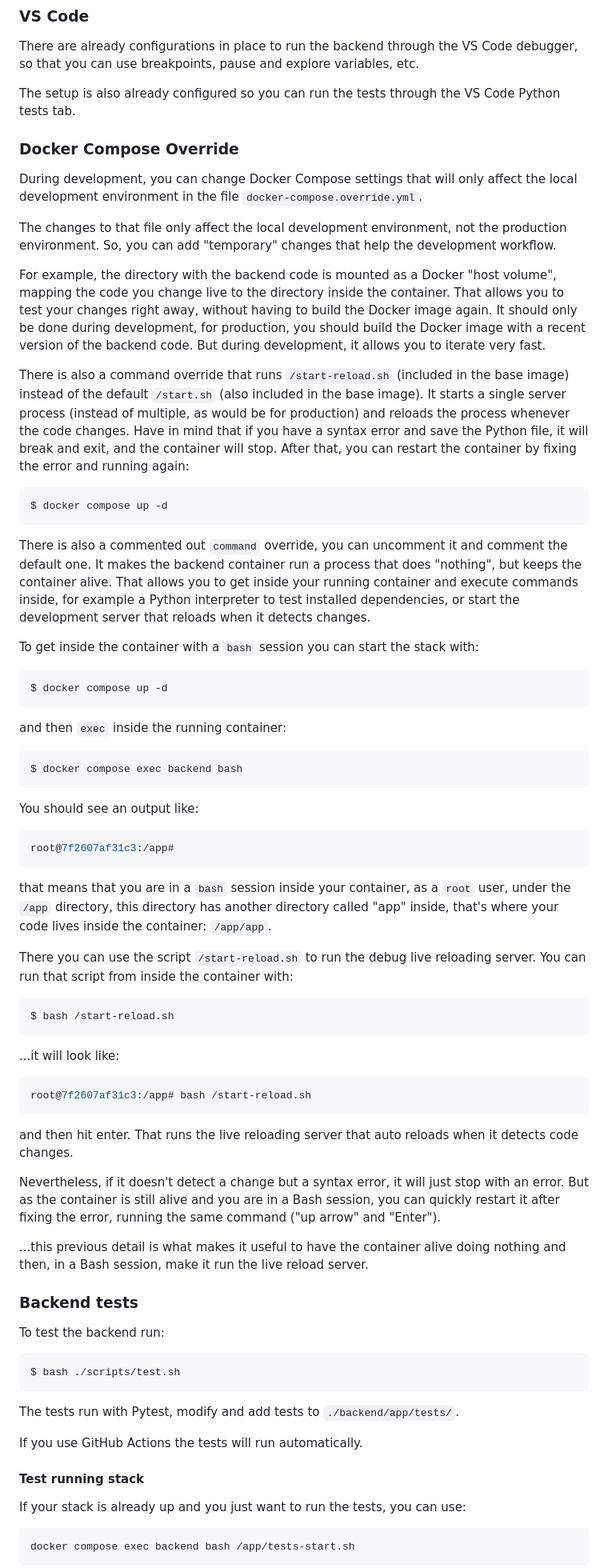
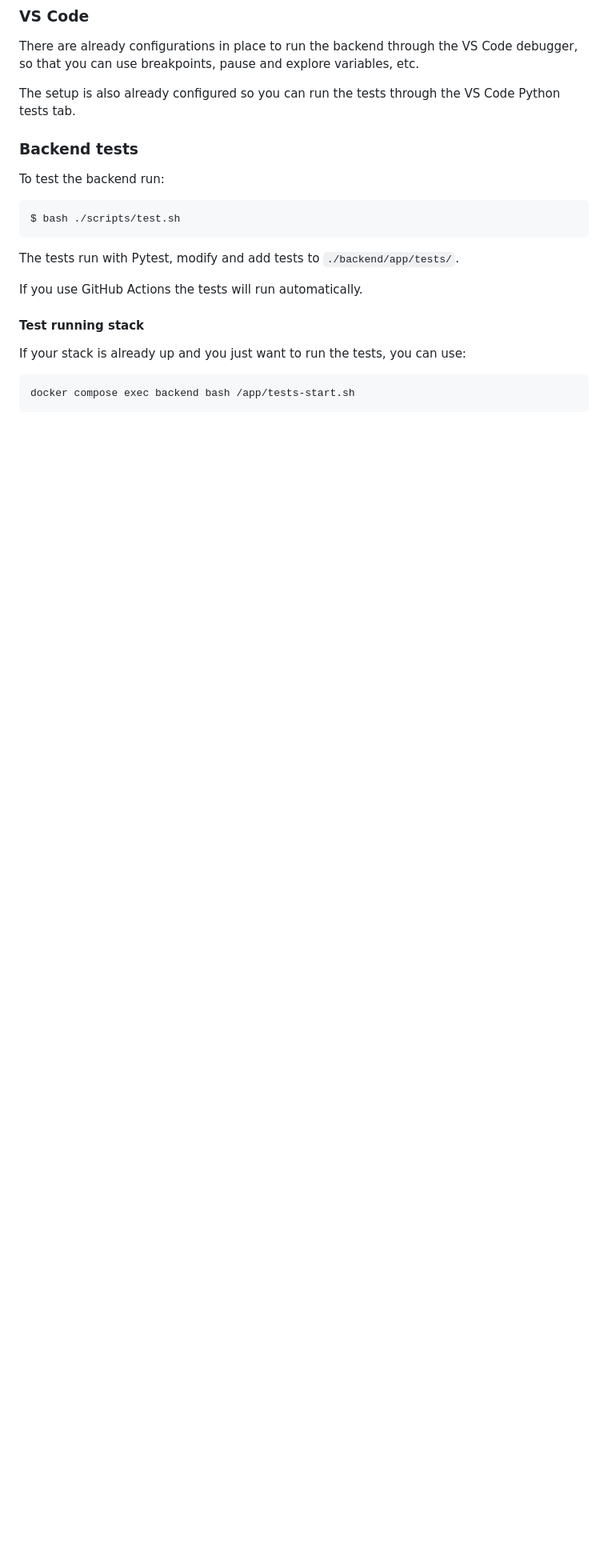
Before and after one commit to VYatharth/my_application, a Markdown page: backend/README.md, the part around one of its changes. Shown at 80% size. Drawn GitHub-style; blank space fills up the shorter version.

````diff
--- a/backend/README.md
+++ b/backend/README.md
@@ -78,61 +69,6 @@ $ docker compose up -d
 There are already configurations in place to run the backend through the VS Code debugger, so that you can use breakpoints, pause and explore variables, etc.
 
 The setup is also already configured so you can run the tests through the VS Code Python tests tab.
-
-### Docker Compose Override
-
-During development, you can change Docker Compose settings that will only affect the local development environment in the file `docker-compose.override.yml`.
-
-The changes to that file only affect the local development environment, not the production environment. So, you can add "temporary" changes that help the development workflow.
-
-For example, the directory with the backend code is mounted as a Docker "host volume", mapping the code you change live to the directory inside the container. That allows you to test your changes right away, without having to build the Docker image again. It should only be done during development, for production, you should build the Docker image with a recent version of the backend code. But during development, it allows you to iterate very fast.
-
-There is also a command override that runs `/start-reload.sh` (included in the base image) instead of the default `/start.sh` (also included in the base image). It starts a single server process (instead of multiple, as would be for production) and reloads the process whenever the code changes. Have in mind that if you have a syntax error and save the Python file, it will break and exit, and the container will stop. After that, you can restart the container by fixing the error and running again:
-
-```console
-$ docker compose up -d
-```
-
-There is also a commented out `command` override, you can uncomment it and comment the default one. It makes the backend container run a process that does "nothing", but keeps the container alive. That allows you to get inside your running container and execute commands inside, for example a Python interpreter to test installed dependencies, or start the development server that reloads when it detects changes.
-
-To get inside the container with a `bash` session you can start the stack with:
-
-```console
-$ docker compose up -d
-```
-
-and then `exec` inside the running container:
-
-```console
-$ docker compose exec backend bash
-```
-
-You should see an output like:
-
-```console
-root@7f2607af31c3:/app#
-```
-
-that means that you are in a `bash` session inside your container, as a `root` user, under the `/app` directory, this directory has another directory called "app" inside, that's where your code lives inside the container: `/app/app`.
-
-There you can use the script `/start-reload.sh` to run the debug live reloading server. You can run that script from inside the container with:
-
-```console
-$ bash /start-reload.sh
-```
-
-...it will look like:
-
-```console
-root@7f2607af31c3:/app# bash /start-reload.sh
-```
-
-and then hit enter. That runs the live reloading server that auto reloads when it detects code changes.
-
-Nevertheless, if it doesn't detect a change but a syntax error, it will just stop with an error. But as the container is still alive and you are in a Bash session, you can quickly restart it after fixing the error, running the same command ("up arrow" and "Enter").
-
-...this previous detail is what makes it useful to have the container alive doing nothing and then, in a Bash session, make it run the live reload server.
-
 ### Backend tests
 
 To test the backend run:
````
Also changed, not shown: other parts of backend/README.md (+2 -11 lines).
